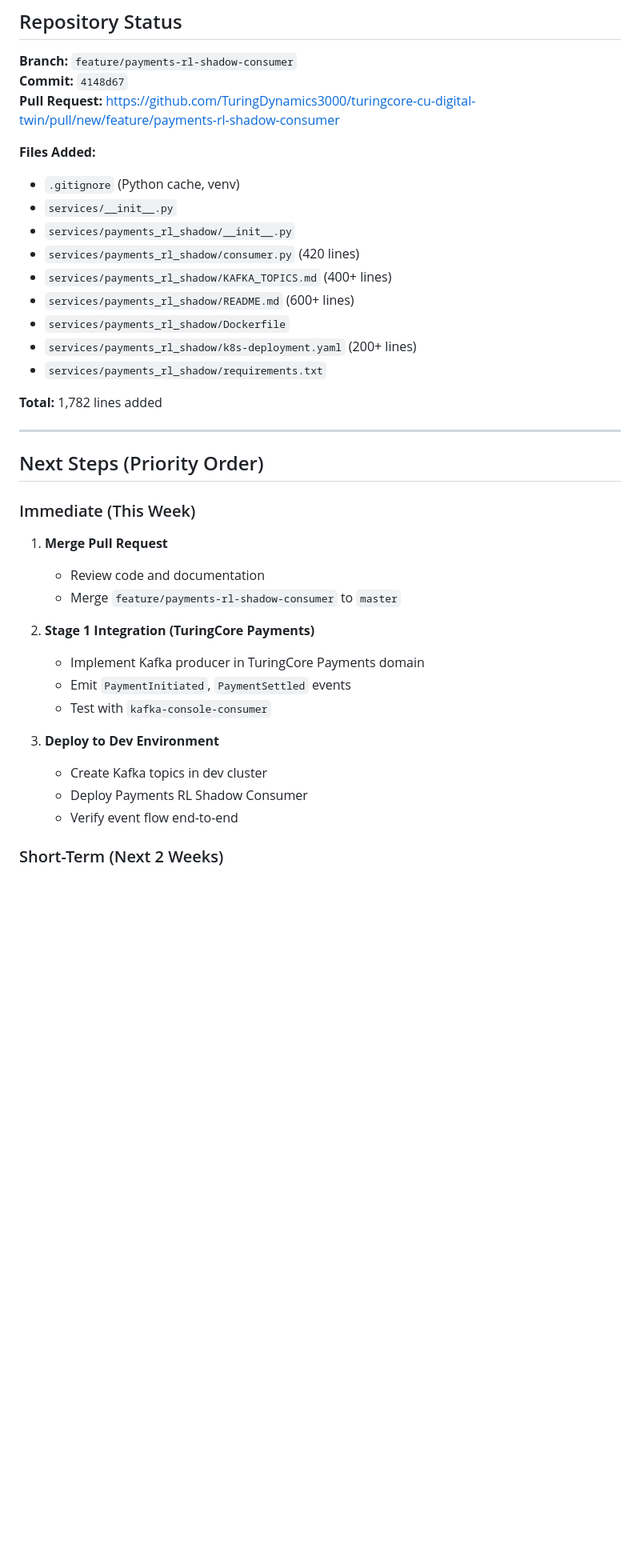
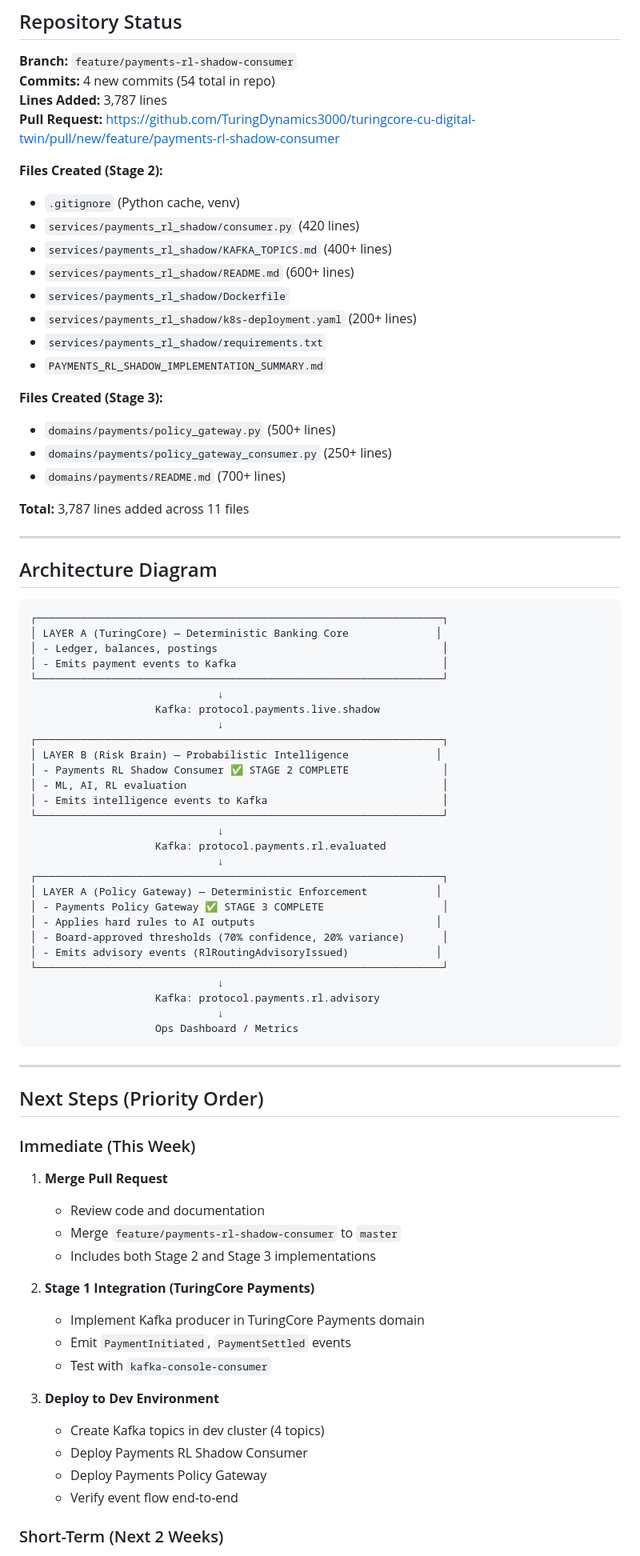
Before and after one commit to TuringDynamics3000/turing-resolve-ui, a Markdown page: PAYMENTS_RL_SHADOW_IMPLEMENTATION_SUMMARY.md, the part around the change printed below. Shown: that part at 80% size. Rendered like a GitHub page; blank space fills up the shorter version.

````diff
--- a/PAYMENTS_RL_SHADOW_IMPLEMENTATION_SUMMARY.md
+++ b/PAYMENTS_RL_SHADOW_IMPLEMENTATION_SUMMARY.md
@@ -335,21 +379,61 @@ Auto-generate weekly reports:
 ## Repository Status
 
 **Branch:** `feature/payments-rl-shadow-consumer`
-**Commit:** `4148d67`
+**Commits:** 4 new commits (54 total in repo)
+**Lines Added:** 3,787 lines
 **Pull Request:** https://github.com/TuringDynamics3000/turingcore-cu-digital-twin/pull/new/feature/payments-rl-shadow-consumer
 
-**Files Added:**
+**Files Created (Stage 2):**
 - `.gitignore` (Python cache, venv)
-- `services/__init__.py`
-- `services/payments_rl_shadow/__init__.py`
 - `services/payments_rl_shadow/consumer.py` (420 lines)
 - `services/payments_rl_shadow/KAFKA_TOPICS.md` (400+ lines)
 - `services/payments_rl_shadow/README.md` (600+ lines)
 - `services/payments_rl_shadow/Dockerfile`
 - `services/payments_rl_shadow/k8s-deployment.yaml` (200+ lines)
 - `services/payments_rl_shadow/requirements.txt`
+- `PAYMENTS_RL_SHADOW_IMPLEMENTATION_SUMMARY.md`
 
-**Total:** 1,782 lines added
+**Files Created (Stage 3):**
+- `domains/payments/policy_gateway.py` (500+ lines)
+- `domains/payments/policy_gateway_consumer.py` (250+ lines)
+- `domains/payments/README.md` (700+ lines)
+
+**Total:** 3,787 lines added across 11 files
+
+---
+
+## Architecture Diagram
+
+```
+┌─────────────────────────────────────────────────────────────────┐
+│ LAYER A (TuringCore) — Deterministic Banking Core              │
+│ - Ledger, balances, postings                                    │
+│ - Emits payment events to Kafka                                 │
+└─────────────────────────────────────────────────────────────────┘
+                              ↓
+                    Kafka: protocol.payments.live.shadow
+                              ↓
+┌─────────────────────────────────────────────────────────────────┐
+│ LAYER B (Risk Brain) — Probabilistic Intelligence              │
+│ - Payments RL Shadow Consumer ✅ STAGE 2 COMPLETE               │
+│ - ML, AI, RL evaluation                                         │
+│ - Emits intelligence events to Kafka                            │
+└─────────────────────────────────────────────────────────────────┘
+                              ↓
+                    Kafka: protocol.payments.rl.evaluated
+                              ↓
+┌─────────────────────────────────────────────────────────────────┐
+│ LAYER A (Policy Gateway) — Deterministic Enforcement           │
+│ - Payments Policy Gateway ✅ STAGE 3 COMPLETE                   │
+│ - Applies hard rules to AI outputs                             │
+│ - Board-approved thresholds (70% confidence, 20% variance)      │
+│ - Emits advisory events (RlRoutingAdvisoryIssued)              │
+└─────────────────────────────────────────────────────────────────┘
+                              ↓
+                    Kafka: protocol.payments.rl.advisory
+                              ↓
+                    Ops Dashboard / Metrics
+```
 
 ---
 
@@ -360,6 +444,7 @@ Auto-generate weekly reports:
 1. **Merge Pull Request**
    - Review code and documentation
    - Merge `feature/payments-rl-shadow-consumer` to `master`
+   - Includes both Stage 2 and Stage 3 implementations
 
 2. **Stage 1 Integration (TuringCore Payments)**
    - Implement Kafka producer in TuringCore Payments domain
@@ -367,8 +452,9 @@ Auto-generate weekly reports:
    - Test with `kafka-console-consumer`
 
 3. **Deploy to Dev Environment**
-   - Create Kafka topics in dev cluster
+   - Create Kafka topics in dev cluster (4 topics)
    - Deploy Payments RL Shadow Consumer
+   - Deploy Payments Policy Gateway
    - Verify event flow end-to-end
 
 ### Short-Term (Next 2 Weeks)
````
Also changed, not shown: other parts of PAYMENTS_RL_SHADOW_IMPLEMENTATION_SUMMARY.md (+133 -79 lines).
